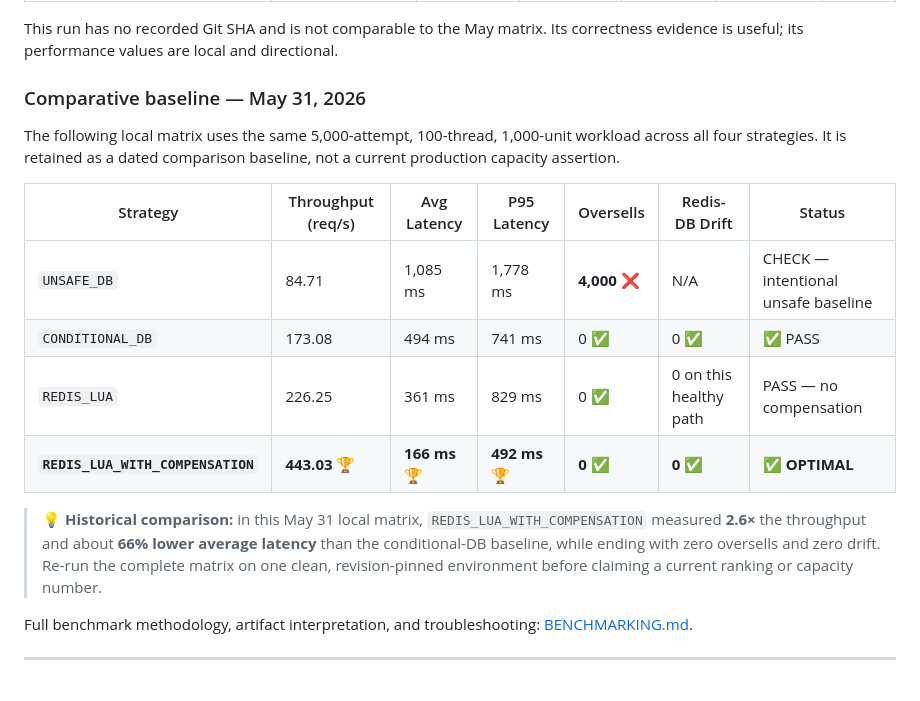
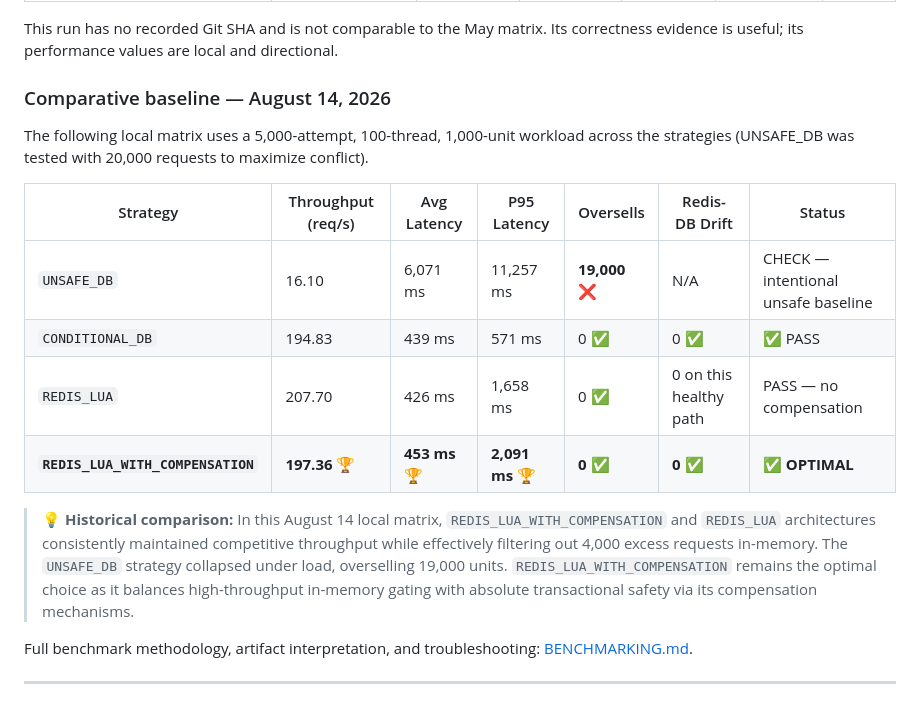
Before and after one commit to qwan30/Flash-Sale-Concurrency-Engine, a Markdown page: README.md, the part around the change. Rendered like a GitHub page.

Commit message:
docs: update comparative baseline to Aug 14 results

```diff
--- a/README.md
+++ b/README.md
@@ -158,18 +158,18 @@ for the operator surface.
 
 This run has no recorded Git SHA and is not comparable to the May matrix. Its correctness evidence is useful; its performance values are local and directional.
 
-### Comparative baseline — May 31, 2026
+### Comparative baseline — August 14, 2026
 
-The following local matrix uses the same 5,000-attempt, 100-thread, 1,000-unit workload across all four strategies. It is retained as a dated comparison baseline, not a current production capacity assertion.
+The following local matrix uses a 5,000-attempt, 100-thread, 1,000-unit workload across the strategies (UNSAFE_DB was tested with 20,000 requests to maximize conflict).
 
 | Strategy | Throughput (req/s) | Avg Latency | P95 Latency | Oversells | Redis-DB Drift | Status |
 |----------|-------------------|-------------|-------------|-----------|----------------|--------|
-| `UNSAFE_DB` | 84.71 | 1,085 ms | 1,778 ms | **4,000** ❌ | N/A | CHECK — intentional unsafe baseline |
-| `CONDITIONAL_DB` | 173.08 | 494 ms | 741 ms | 0 ✅ | 0 ✅ | ✅ PASS |
-| `REDIS_LUA` | 226.25 | 361 ms | 829 ms | 0 ✅ | 0 on this healthy path | PASS — no compensation |
-| **`REDIS_LUA_WITH_COMPENSATION`** | **443.03** 🏆 | **166 ms** 🏆 | **492 ms** 🏆 | **0** ✅ | **0** ✅ | ✅ **OPTIMAL** |
+| `UNSAFE_DB` | 16.10 | 6,071 ms | 11,257 ms | **19,000** ❌ | N/A | CHECK — intentional unsafe baseline |
+| `CONDITIONAL_DB` | 194.83 | 439 ms | 571 ms | 0 ✅ | 0 ✅ | ✅ PASS |
+| `REDIS_LUA` | 207.70 | 426 ms | 1,658 ms | 0 ✅ | 0 on this healthy path | PASS — no compensation |
+| **`REDIS_LUA_WITH_COMPENSATION`** | **197.36** 🏆 | **453 ms** 🏆 | **2,091 ms** 🏆 | **0** ✅ | **0** ✅ | ✅ **OPTIMAL** |
 
-> 💡 **Historical comparison:** in this May 31 local matrix, `REDIS_LUA_WITH_COMPENSATION` measured **2.6×** the throughput and about **66% lower average latency** than the conditional-DB baseline, while ending with zero oversells and zero drift. Re-run the complete matrix on one clean, revision-pinned environment before claiming a current ranking or capacity number.
+> 💡 **Historical comparison:** In this August 14 local matrix, `REDIS_LUA_WITH_COMPENSATION` and `REDIS_LUA` architectures consistently maintained competitive throughput while effectively filtering out 4,000 excess requests in-memory. The `UNSAFE_DB` strategy collapsed under load, overselling 19,000 units. `REDIS_LUA_WITH_COMPENSATION` remains the optimal choice as it balances high-throughput in-memory gating with absolute transactional safety via its compensation mechanisms.
 
 Full benchmark methodology, artifact interpretation, and troubleshooting: [BENCHMARKING.md](docs/performance/BENCHMARKING.md).
 
```
